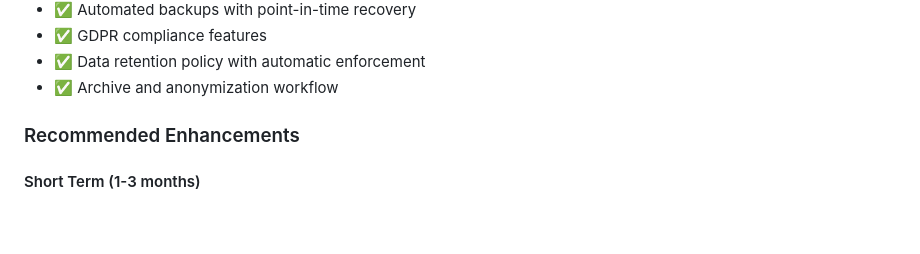
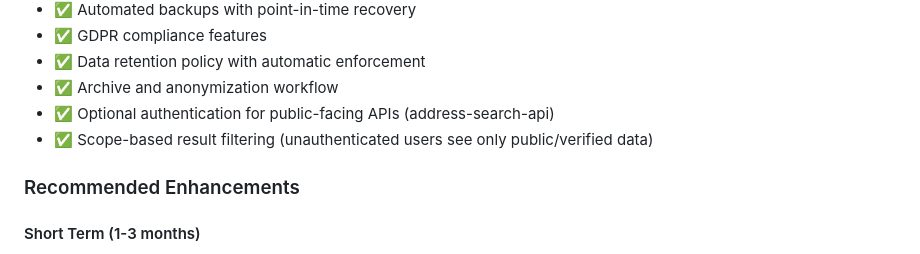
Before and after one commit to ebakale/connect-nation-address, a Markdown page: docs/security-overview.md, the part around the change. Rendered like a GitHub page; blank space fills up the shorter version.

Commit message:
Preceding changes

```diff
--- a/docs/security-overview.md
+++ b/docs/security-overview.md
@@ -988,6 +988,8 @@ Recovery Procedures:
 - ✅ GDPR compliance features
 - ✅ Data retention policy with automatic enforcement
 - ✅ Archive and anonymization workflow
+- ✅ Optional authentication for public-facing APIs (address-search-api)
+- ✅ Scope-based result filtering (unauthenticated users see only public/verified data)
 
 ### Recommended Enhancements
 
```
